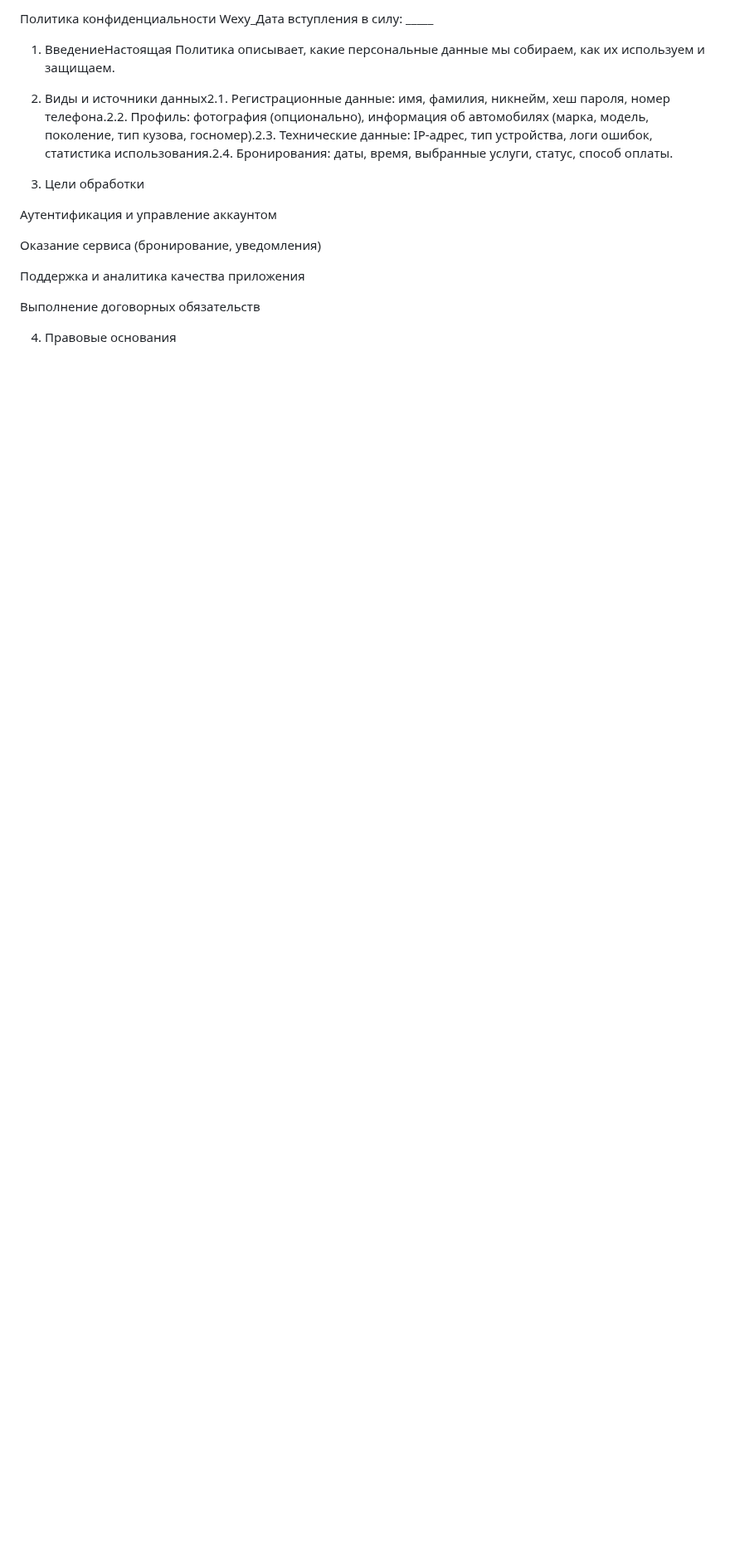
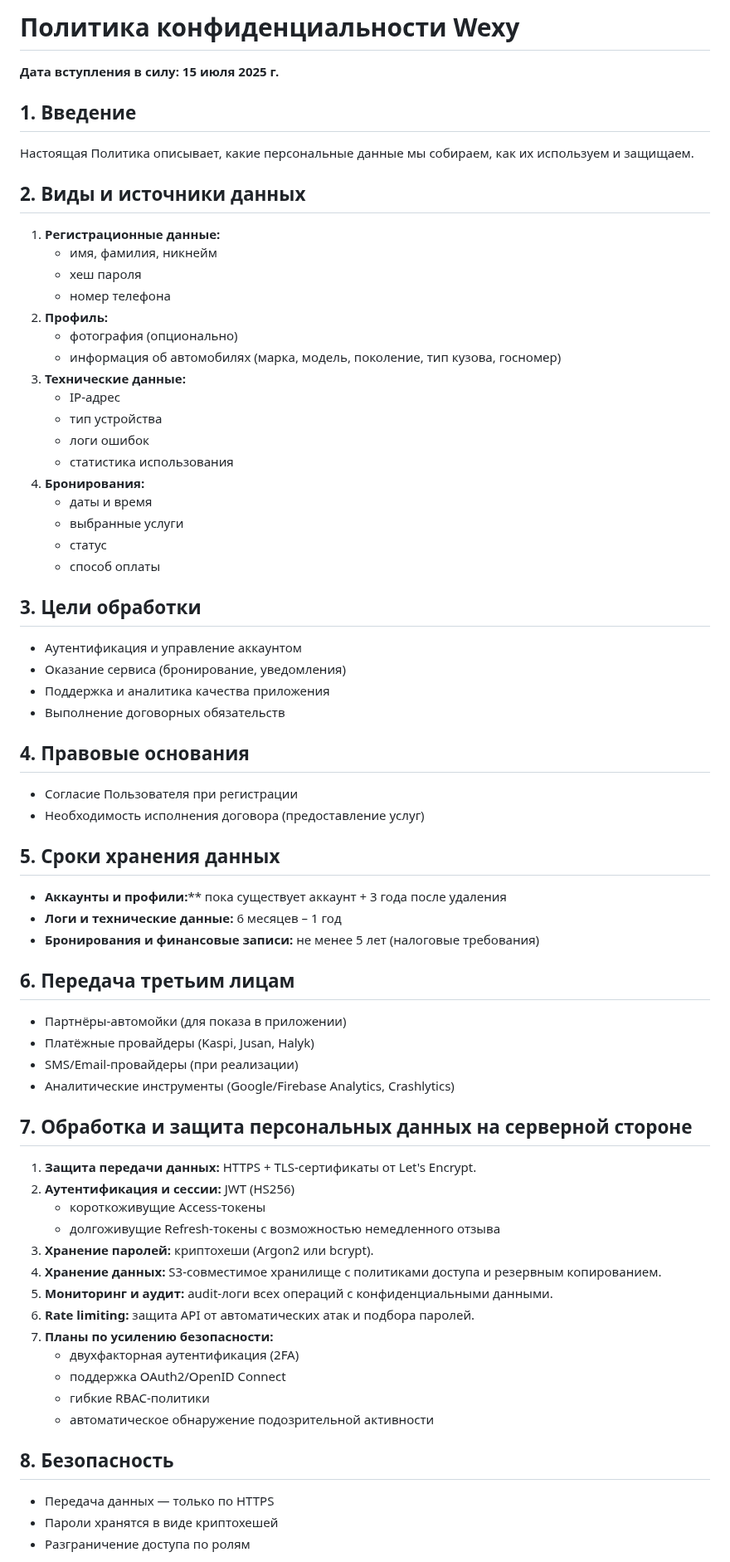
Before and after one commit to Maxcosanostra/wexy-legal, a Markdown page: privacy_policy.md, the part around one of its changes. Shown at 83% size. GitHub-like rendering; blank space fills up the shorter version.

```diff
--- a/privacy_policy.md
+++ b/privacy_policy.md
@@ -1,20 +1,66 @@
-Политика конфиденциальности Wexy_Дата вступления в силу: _____
+# Политика конфиденциальности Wexy
+**Дата вступления в силу: 15 июля 2025 г.**
 
-1. ВведениеНастоящая Политика описывает, какие персональные данные мы собираем, как их используем и защищаем.
+## 1. Введение
+Настоящая Политика описывает, какие персональные данные мы собираем, как их используем и защищаем.
 
-2. Виды и источники данных2.1. Регистрационные данные: имя, фамилия, никнейм, хеш пароля, номер телефона.2.2. Профиль: фотография (опционально), информация об
-автомобилях (марка, модель, поколение, тип кузова, госномер).2.3. Технические данные: IP-адрес, тип устройства, логи ошибок, статистика использования.2.4.
-Бронирования: даты, время, выбранные услуги, статус, способ оплаты.
+## 2. Виды и источники данных
+1. **Регистрационные данные:**
+   - имя, фамилия, никнейм
+   - хеш пароля
+   - номер телефона
+2. **Профиль:**
+   - фотография (опционально)
+   - информация об автомобилях (марка, модель, поколение, тип кузова, госномер)
+3. **Технические данные:**
+   - IP-адрес
+   - тип устройства
+   - логи ошибок
+   - статистика использования
+4. **Бронирования:**
+   - даты и время
+   - выбранные услуги
+   - статус
+   - способ оплаты
 
-3. Цели обработки
+## 3. Цели обработки
+- Аутентификация и управление аккаунтом
+- Оказание сервиса (бронирование, уведомления)
+- Поддержка и аналитика качества приложения
+- Выполнение договорных обязательств
 
-Аутентификация и управление аккаунтом
+## 4. Правовые основания
+- Согласие Пользователя при регистрации
+- Необходимость исполнения договора (предоставление услуг)
 
-Оказание сервиса (бронирование, уведомления)
+## 5. Сроки хранения данных
+- **Аккаунты и профили:**** пока существует аккаунт + 3 года после удаления
+- **Логи и технические данные:** 6 месяцев – 1 год
+- **Бронирования и финансовые записи:** не менее 5 лет (налоговые требования)
 
-Поддержка и аналитика качества приложения
+## 6. Передача третьим лицам
+- Партнёры-автомойки (для показа в приложении)
+- Платёжные провайдеры (Kaspi, Jusan, Halyk)
+- SMS/Email-провайдеры (при реализации)
+- Аналитические инструменты (Google/Firebase Analytics, Crashlytics)
 
-Выполнение договорных обязательств
+## 7. Обработка и защита персональных данных на серверной стороне
+1. **Защита передачи данных:** HTTPS + TLS-сертификаты от Let's Encrypt.
+2. **Аутентификация и сессии:** JWT (HS256)
+   - короткоживущие Access-токены
+   - долгоживущие Refresh-токены с возможностью немедленного отзыва
+3. **Хранение паролей:** криптохеши (Argon2 или bcrypt).
+4. **Хранение данных:** S3-совместимое хранилище с политиками доступа и резервным копированием.
+5. **Мониторинг и аудит:** audit-логи всех операций с конфиденциальными данными.
+6. **Rate limiting:** защита API от автоматических атак и подбора паролей.
+7. **Планы по усилению безопасности:**
+   - двухфакторная аутентификация (2FA)
+   - поддержка OAuth2/OpenID Connect
+   - гибкие RBAC-политики
+   - автоматическое обнаружение подозрительной активности
 
-4. Правовые основания
+## 8. Безопасность
+- Передача данных — только по HTTPS
+- Пароли хранятся в виде криптохешей
+- Разграничение доступа по ролям
 
```
Also changed, not shown: other parts of privacy_policy.md (+13 -49 lines), terms_of_service.md (+57 -61 lines).
